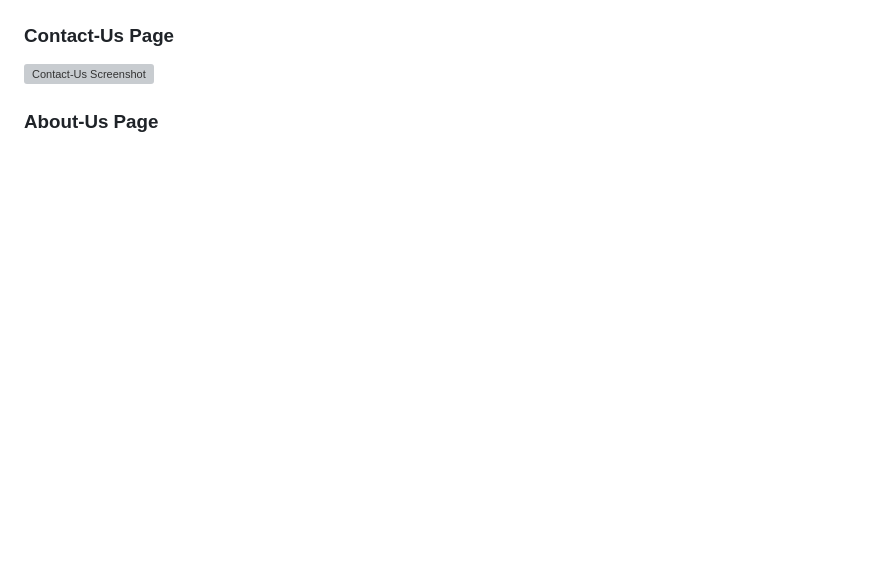
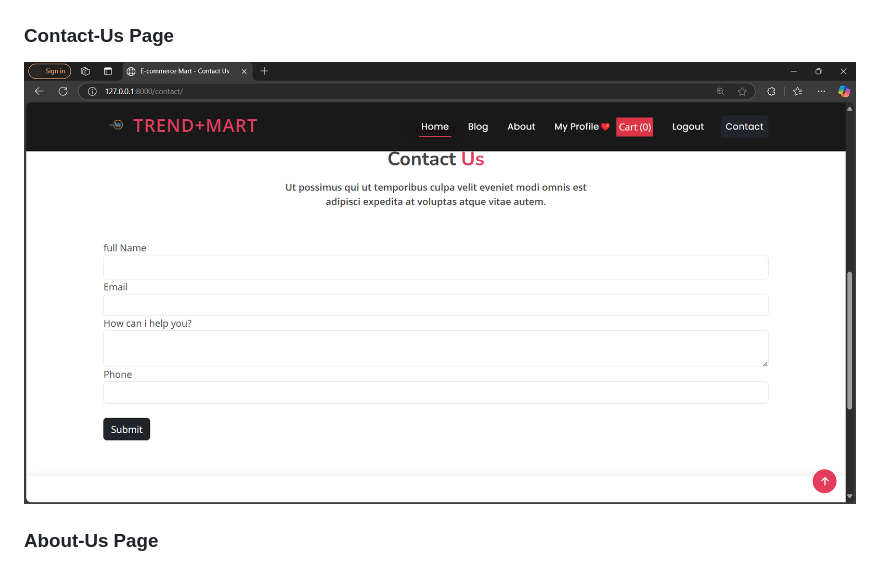
Before and after one commit to Arjitshukla/E-commerce_Project, a Markdown page: README.md, the part around one of its changes. Drawn GitHub-style; blank space fills up the shorter version; grey boxes are pictures that could not be loaded.

```diff
--- a/README.md
+++ b/README.md
@@ -44,7 +44,7 @@
 </div>
 
 ### Contact-Us Page
-![Contact-Us Screenshot](Screenshots/Contact-Us.png)
+![Contact-Us Screenshot](Screenshots/Contact-us.png)
 
 ### About-Us Page
 ![About-Us Screenshot](Screenshots/About-Us.png)
```
Also changed, not shown: other parts of README.md (+1 -1 lines).
